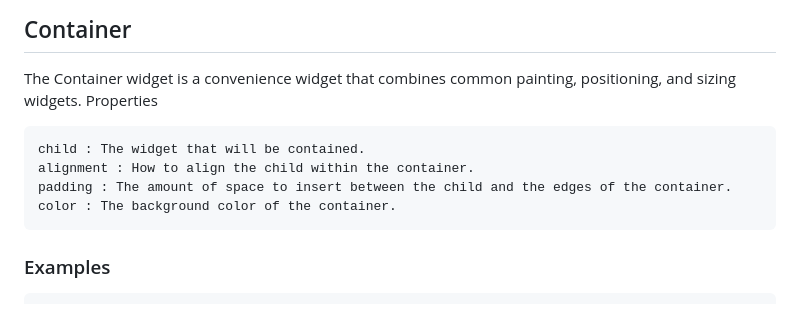
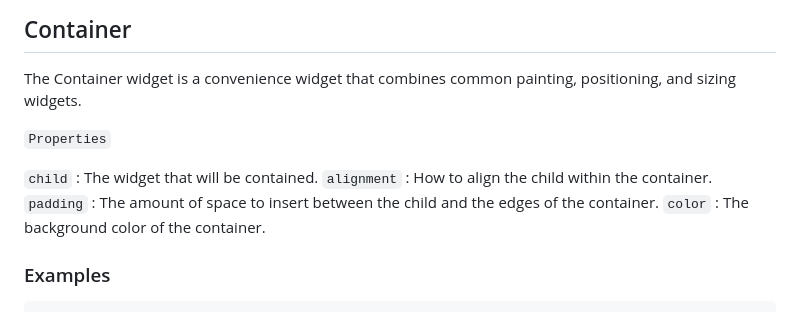
Before and after one commit to CedricMurairi/group-one-first-futter-app, a Markdown page: README.md, the part around the change. GitHub-like rendering.

```diff
--- a/README.md
+++ b/README.md
@@ -16,12 +16,13 @@ This is a documentation for the following Flutter widgets:
 ## Container
 
 The Container widget is a convenience widget that combines common painting, positioning, and sizing widgets.
-Properties
 
-    child : The widget that will be contained.
-    alignment : How to align the child within the container.
-    padding : The amount of space to insert between the child and the edges of the container.
-    color : The background color of the container.
+`Properties`
+
+`child` : The widget that will be contained.
+`alignment` : How to align the child within the container.
+`padding` : The amount of space to insert between the child and the edges of the container.
+`color` : The background color of the container.
 
 ### Examples
 
```
